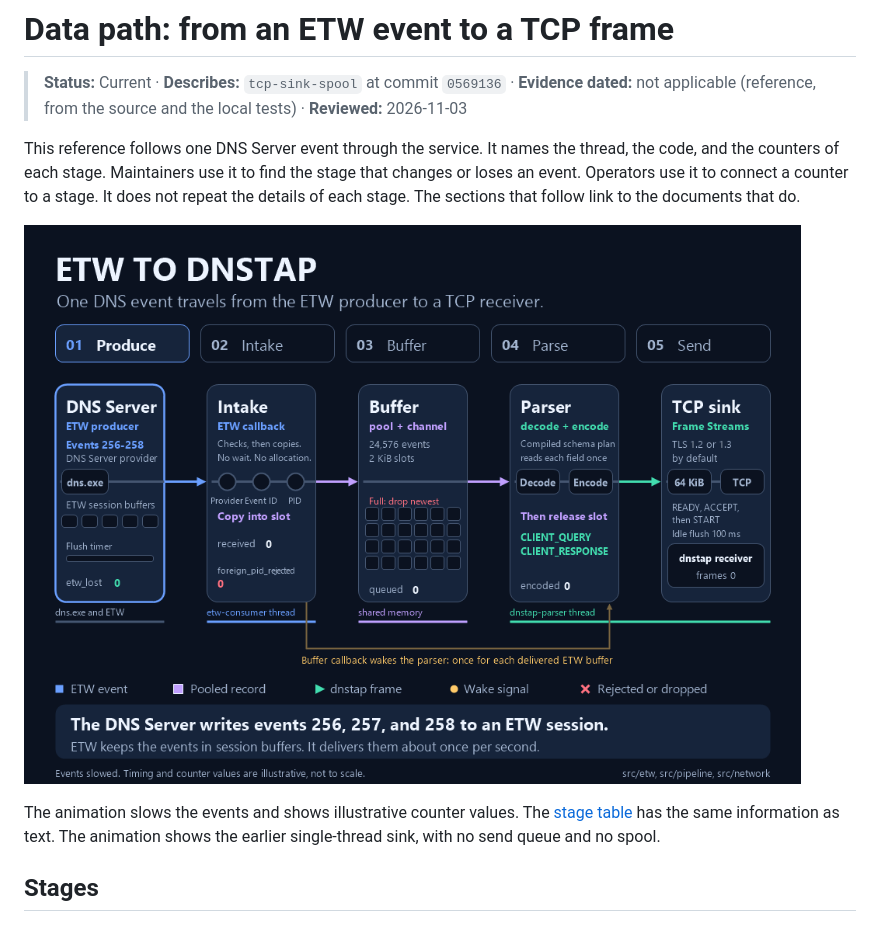
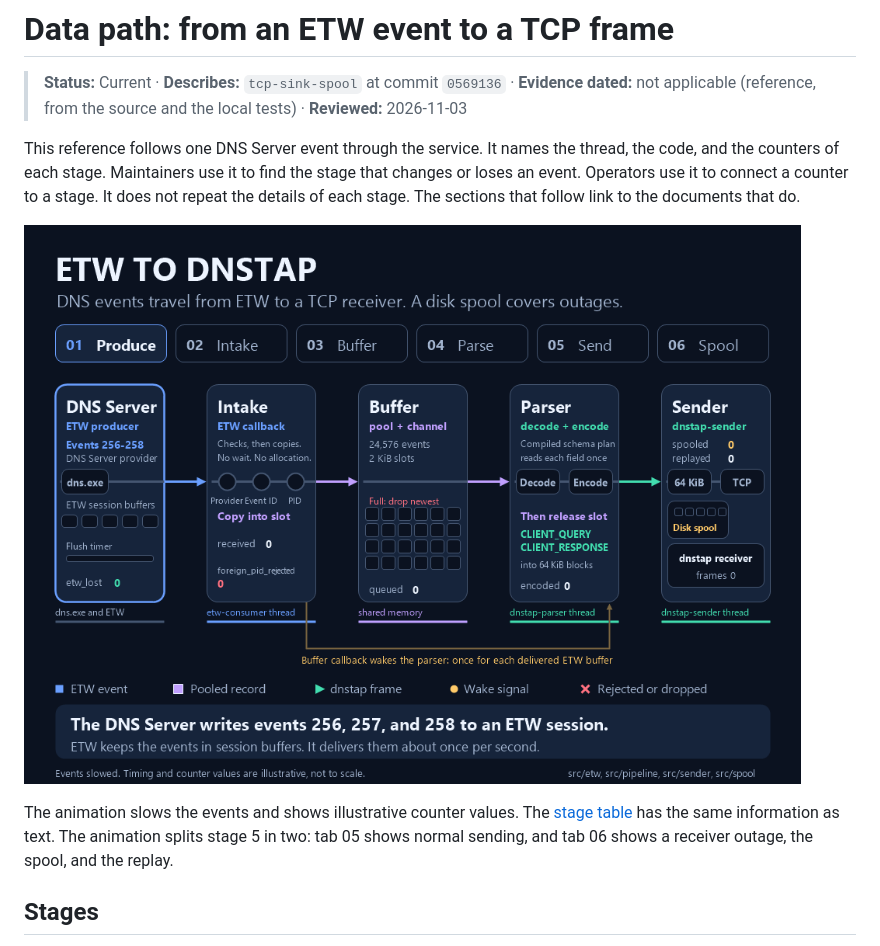
Before and after one commit to miketheitguy/etw-dnstap, a Markdown page: docs/design/data-path.md, the part around the change. Drawn GitHub-style; pictures changed too: docs/assets/pipeline/etw-to-tcp-pipeline.gif.

Commit message:
Show the sender thread and the disk spool in the pipeline animation
The data-path GIF gets a sixth stage. The last node is now the
dnstap-sender thread with the 64 KiB block queue, the TCP link, the disk
spool and the receiver. Stage 6 shows a receiver outage: frames go to the
spool and are replayed oldest first after the reconnect. The parser node
notes that frames are packed into 64 KiB blocks. The README, the data
path reference and the animation README get the new alt text and drop
the note that the animation showed the earlier single-thread sink.

Co-Authored-By: Claude Opus 5.5 <noreply@anthropic.com>
Claude-Session: https://claude.ai/code/session_0121HsXTLghLjLNX6n8WNYJy

```diff
--- a/docs/design/data-path.md
+++ b/docs/design/data-path.md
@@ -8,11 +8,12 @@ the stage that changes or loses an event. Operators use it to connect a counter
 to a stage. It does not repeat the details of each stage. The sections that
 follow link to the documents that do.
 
-![Animation of the data path. A DNS Server event moves from the ETW session to the intake callback, which checks it and copies it into a pool slot. A bounded channel queues the slot. The parser thread decodes the record, encodes it as dnstap, and releases the slot. The TCP sink buffers the frame and sends it to the receiver.](../assets/pipeline/etw-to-tcp-pipeline.gif)
+![Animation of the data path in six stages. A DNS Server event moves from the ETW session to the intake callback, which checks it and copies it into a pool slot. A bounded channel queues the slot. The parser thread decodes the record, encodes it as dnstap, releases the slot, and packs the frame into a 64 KiB block. The dnstap-sender thread writes the block to the TCP receiver. In the last stage the receiver is down: frames go to the disk spool, and after the reconnect the spool replays them, oldest first, before newer frames.](../assets/pipeline/etw-to-tcp-pipeline.gif)
 
 The animation slows the events and shows illustrative counter values. The
-[stage table](#stages) has the same information as text. The animation shows the
-earlier single-thread sink, with no send queue and no spool.
+[stage table](#stages) has the same information as text. The animation splits
+stage 5 in two: tab 05 shows normal sending, and tab 06 shows a receiver
+outage, the spool, and the replay.
 
 ## Stages
 
```
Also changed, not shown: README.md (+2 -2 lines), 2 other files.
